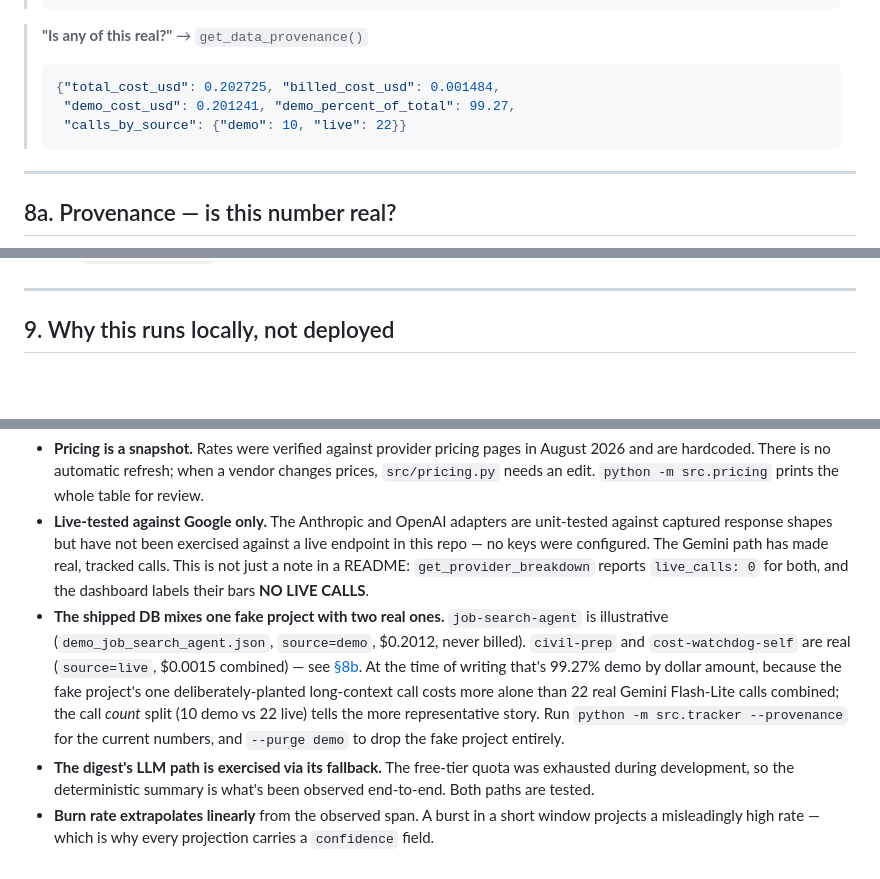
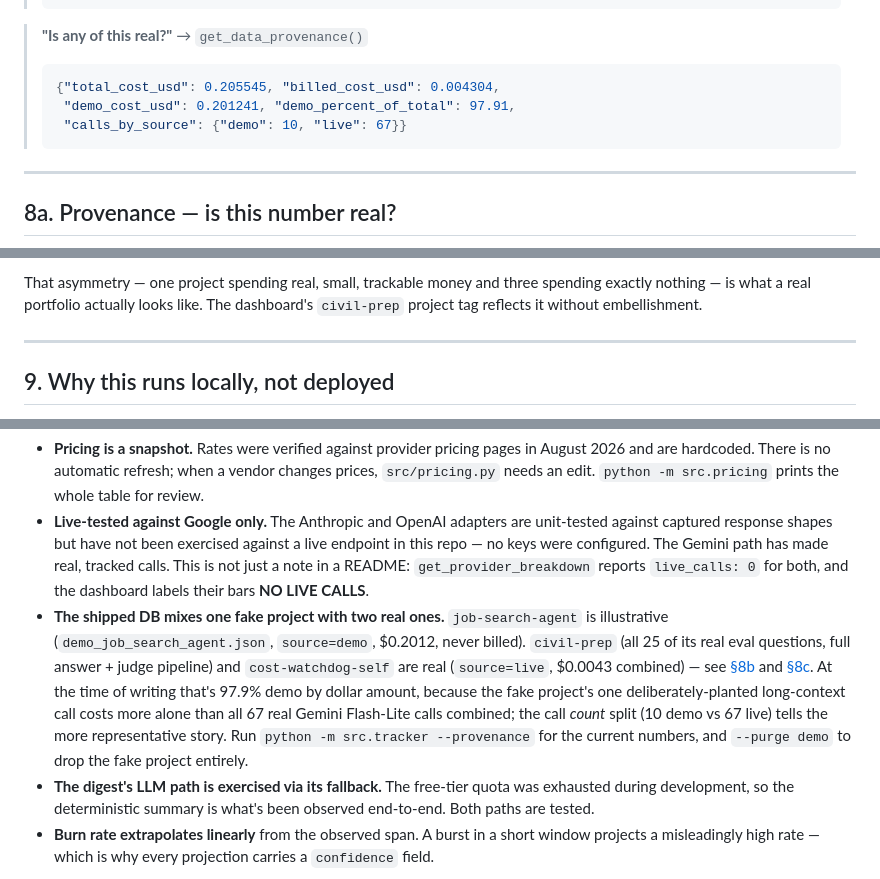
Before and after one commit to POLESTARRR/llm-cost-watchdog, a Markdown page: README.md, 3 parts joined by grey strips. Rendered like a GitHub page; blank space fills up the shorter version.

````diff
--- a/README.md
+++ b/README.md
@@ -296,9 +296,9 @@ Example exchanges in Claude Desktop:
 
 > **"Is any of this real?"** → `get_data_provenance()`
 > ```json
-> {"total_cost_usd": 0.202725, "billed_cost_usd": 0.001484,
->  "demo_cost_usd": 0.201241, "demo_percent_of_total": 99.27,
->  "calls_by_source": {"demo": 10, "live": 22}}
+> {"total_cost_usd": 0.205545, "billed_cost_usd": 0.004304,
+>  "demo_cost_usd": 0.201241, "demo_percent_of_total": 97.91,
+>  "calls_by_source": {"demo": 10, "live": 67}}
 > ```
 
 ---
@@ -401,3 +464,6 @@ data does not.
+That asymmetry — one project spending real, small, trackable money and three
+spending exactly nothing — is what a real portfolio actually looks like. The
+dashboard's `civil-prep` project tag reflects it without embellishment.
 
 ---
 
@@ -480,6 +546,6 @@ Stated plainly rather than hidden:
 
 - **Pricing is a snapshot.** Rates were verified against provider pricing pages in August 2026 and are hardcoded. There is no automatic refresh; when a vendor changes prices, `src/pricing.py` needs an edit. `python -m src.pricing` prints the whole table for review.
 - **Live-tested against Google only.** The Anthropic and OpenAI adapters are unit-tested against captured response shapes but have not been exercised against a live endpoint in this repo — no keys were configured. The Gemini path has made real, tracked calls. This is not just a note in a README: `get_provider_breakdown` reports `live_calls: 0` for both, and the dashboard labels their bars **NO LIVE CALLS**.
-- **The shipped DB mixes one fake project with two real ones.** `job-search-agent` is illustrative (`demo_job_search_agent.json`, `source=demo`, $0.2012, never billed). `civil-prep` and `cost-watchdog-self` are real (`source=live`, $0.0015 combined) — see [§8b](#8b-real-integration-tracking-civil-prep). At the time of writing that's 99.27% demo by dollar amount, because the fake project's one deliberately-planted long-context call costs more alone than 22 real Gemini Flash-Lite calls combined; the call *count* split (10 demo vs 22 live) tells the more representative story. Run `python -m src.tracker --provenance` for the current numbers, and `--purge demo` to drop the fake project entirely.
+- **The shipped DB mixes one fake project with two real ones.** `job-search-agent` is illustrative (`demo_job_search_agent.json`, `source=demo`, $0.2012, never billed). `civil-prep` (all 25 of its real eval questions, full answer + judge pipeline) and `cost-watchdog-self` are real (`source=live`, $0.0043 combined) — see [§8b](#8b-real-integration-tracking-civil-prep) and [§8c](#8c-portfolio-survey-does-this-hold-up-across-every-real-project). At the time of writing that's 97.9% demo by dollar amount, because the fake project's one deliberately-planted long-context call costs more alone than all 67 real Gemini Flash-Lite calls combined; the call *count* split (10 demo vs 67 live) tells the more representative story. Run `python -m src.tracker --provenance` for the current numbers, and `--purge demo` to drop the fake project entirely.
 - **The digest's LLM path is exercised via its fallback.** The free-tier quota was exhausted during development, so the deterministic summary is what's been observed end-to-end. Both paths are tested.
 - **Burn rate extrapolates linearly** from the observed span. A burst in a short window projects a misleadingly high rate — which is why every projection carries a `confidence` field.
````
Also changed, not shown: other parts of README.md (+75 -12 lines).
